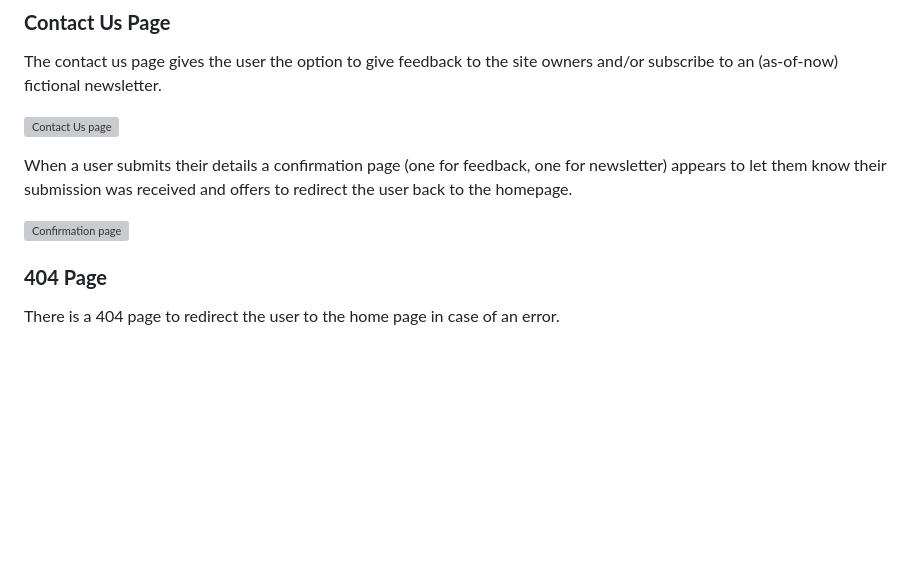
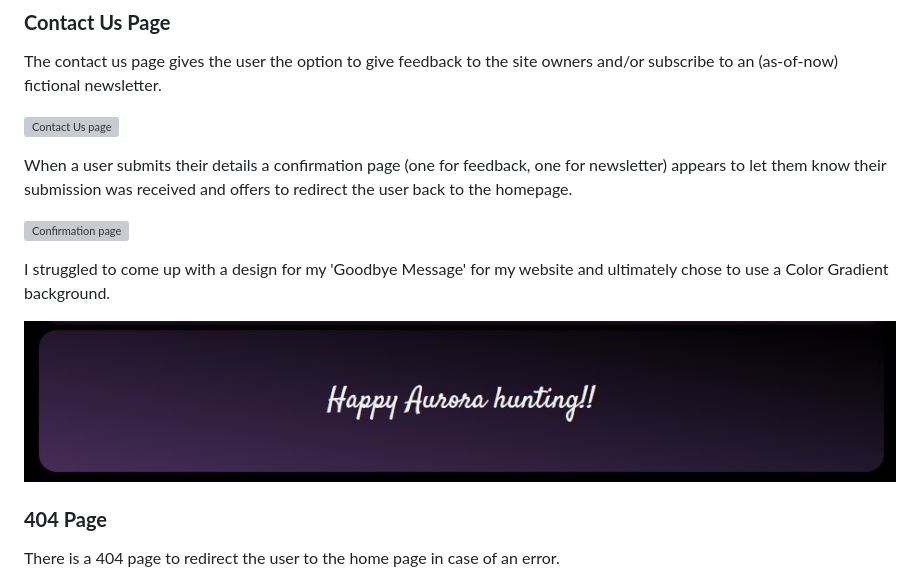
Before and after one commit to modonohoe/aurora-chasers-ireland, a Markdown page: README.md, the part around the change. Drawn GitHub-style; pictures changed too: assets/images/gradient-message.jpg (added); blank space fills up the shorter version; grey boxes are pictures that could not be loaded.

Commit message:
Add gradient image description to README.md

```diff
--- a/README.md
+++ b/README.md
@@ -176,6 +176,10 @@ When a user submits their details a confirmation page (one for feedback, one for
 
 ![Confirmation page](assets/images/thank-you-page.png "Confirmation page")
 
+I struggled to come up with a design for my 'Goodbye Message' for my website and ultimately chose to use a Color Gradient background.
+
+![Color Gradient message](assets/images/gradient-message.jpg)
+
 ### **404 Page**
 
 There is a 404 page to redirect the user to the home page in case of an error.
```
